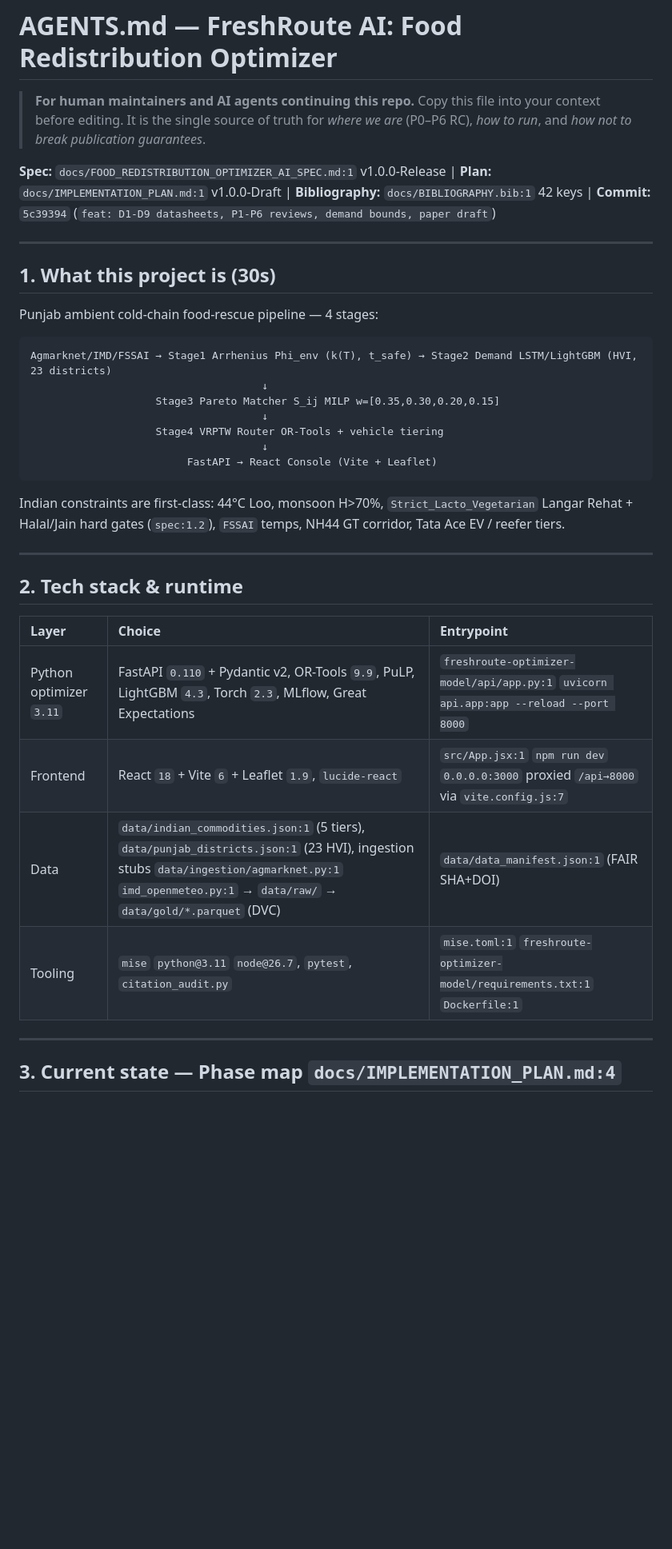
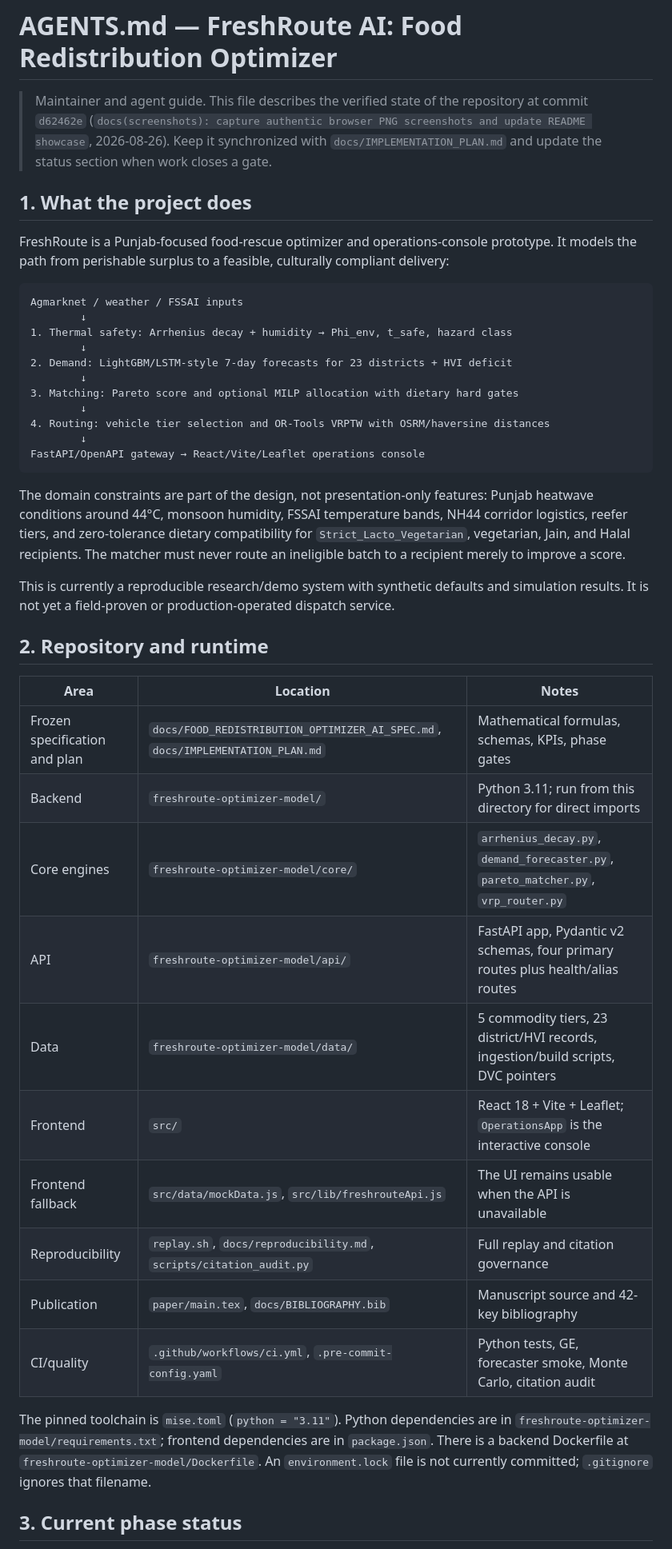
Before and after one commit to ParasRana1729/freshroute, a Markdown page: AGENTS.md, the part around one of its changes. Shown at 80% size. Rendered like a GitHub page; blank space fills up the shorter version.

````diff
--- a/AGENTS.md
+++ b/AGENTS.md
@@ -1,39 +1,45 @@
 # AGENTS.md — FreshRoute AI: Food Redistribution Optimizer
 
-> **For human maintainers and AI agents continuing this repo.** Copy this file into your context before editing. It is the single source of truth for *where we are* (P0–P6 RC), *how to run*, and *how not to break publication guarantees*.
+> Maintainer and agent guide. This file describes the verified state of the repository at commit `d62462e` (`docs(screenshots): capture authentic browser PNG screenshots and update README showcase`, 2026-08-26). Keep it synchronized with `docs/IMPLEMENTATION_PLAN.md` and update the status section when work closes a gate.
 
-**Spec:** `docs/FOOD_REDISTRIBUTION_OPTIMIZER_AI_SPEC.md:1` v1.0.0-Release | **Plan:** `docs/IMPLEMENTATION_PLAN.md:1` v1.0.0-Draft | **Bibliography:** `docs/BIBLIOGRAPHY.bib:1` 42 keys | **Commit:** `5c39394` (`feat: D1-D9 datasheets, P1-P6 reviews, demand bounds, paper draft`)
+## 1. What the project does
 
----
+FreshRoute is a Punjab-focused food-rescue optimizer and operations-console prototype. It models the path from perishable surplus to a feasible, culturally compliant delivery:
 
-## 1. What this project is (30s)
-
-Punjab ambient cold-chain food-rescue pipeline — 4 stages:
-
-```
-Agmarknet/IMD/FSSAI → Stage1 Arrhenius Phi_env (k(T), t_safe) → Stage2 Demand LSTM/LightGBM (HVI, 23 districts)
-                                     ↓
-                    Stage3 Pareto Matcher S_ij MILP w=[0.35,0.30,0.20,0.15]
-                                     ↓
-                    Stage4 VRPTW Router OR-Tools + vehicle tiering
-                                     ↓
-                         FastAPI → React Console (Vite + Leaflet)
+```text
+Agmarknet / weather / FSSAI inputs
+        ↓
+1. Thermal safety: Arrhenius decay + humidity → Phi_env, t_safe, hazard class
+        ↓
+2. Demand: LightGBM/LSTM-style 7-day forecasts for 23 districts + HVI deficit
+        ↓
+3. Matching: Pareto score and optional MILP allocation with dietary hard gates
+        ↓
+4. Routing: vehicle tier selection and OR-Tools VRPTW with OSRM/haversine distances
+        ↓
+FastAPI/OpenAPI gateway → React/Vite/Leaflet operations console
 ```
 
-Indian constraints are first-class: 44°C Loo, monsoon H>70%, `Strict_Lacto_Vegetarian` Langar Rehat + Halal/Jain hard gates (`spec:1.2`), `FSSAI` temps, NH44 GT corridor, Tata Ace EV / reefer tiers.
+The domain constraints are part of the design, not presentation-only features: Punjab heatwave conditions around 44°C, monsoon humidity, FSSAI temperature bands, NH44 corridor logistics, reefer tiers, and zero-tolerance dietary compatibility for `Strict_Lacto_Vegetarian`, vegetarian, Jain, and Halal recipients. The matcher must never route an ineligible batch to a recipient merely to improve a score.
 
----
+This is currently a reproducible research/demo system with synthetic defaults and simulation results. It is not yet a field-proven or production-operated dispatch service.
 
-## 2. Tech stack & runtime
+## 2. Repository and runtime
 
-| Layer | Choice | Entrypoint |
-| :--- | :--- | :--- |
-| Python optimizer `3.11` | FastAPI `0.110` + Pydantic v2, OR-Tools `9.9`, PuLP, LightGBM `4.3`, Torch `2.3`, MLflow, Great Expectations | `freshroute-optimizer-model/api/app.py:1` `uvicorn api.app:app --reload --port 8000` |
-| Frontend | React `18` + Vite `6` + Leaflet `1.9`, `lucide-react` | `src/App.jsx:1` `npm run dev` `0.0.0.0:3000` proxied `/api→8000` via `vite.config.js:7` |
-| Data | `data/indian_commodities.json:1` (5 tiers), `data/punjab_districts.json:1` (23 HVI), ingestion stubs `data/ingestion/agmarknet.py:1` `imd_openmeteo.py:1` → `data/raw/` → `data/gold/*.parquet` (DVC) | `data/data_manifest.json:1` (FAIR SHA+DOI) |
-| Tooling | `mise` `python@3.11` `node@26.7`, `pytest`, `citation_audit.py` | `mise.toml:1` `freshroute-optimizer-model/requirements.txt:1` `Dockerfile:1` |
+| Area | Location | Notes |
+| --- | --- | --- |
+| Frozen specification and plan | `docs/FOOD_REDISTRIBUTION_OPTIMIZER_AI_SPEC.md`, `docs/IMPLEMENTATION_PLAN.md` | Mathematical formulas, schemas, KPIs, phase gates |
+| Backend | `freshroute-optimizer-model/` | Python 3.11; run from this directory for direct imports |
+| Core engines | `freshroute-optimizer-model/core/` | `arrhenius_decay.py`, `demand_forecaster.py`, `pareto_matcher.py`, `vrp_router.py` |
+| API | `freshroute-optimizer-model/api/` | FastAPI app, Pydantic v2 schemas, four primary routes plus health/alias routes |
+| Data | `freshroute-optimizer-model/data/` | 5 commodity tiers, 23 district/HVI records, ingestion/build scripts, DVC pointers |
+| Frontend | `src/` | React 18 + Vite + Leaflet; `OperationsApp` is the interactive console |
+| Frontend fallback | `src/data/mockData.js`, `src/lib/freshrouteApi.js` | The UI remains usable when the API is unavailable |
+| Reproducibility | `replay.sh`, `docs/reproducibility.md`, `scripts/citation_audit.py` | Full replay and citation governance |
+| Publication | `paper/main.tex`, `docs/BIBLIOGRAPHY.bib` | Manuscript source and 42-key bibliography |
+| CI/quality | `.github/workflows/ci.yml`, `.pre-commit-config.yaml` | Python tests, GE, forecaster smoke, Monte Carlo, citation audit |
 
----
+The pinned toolchain is `mise.toml` (`python = "3.11"`). Python dependencies are in `freshroute-optimizer-model/requirements.txt`; frontend dependencies are in `package.json`. There is a backend Dockerfile at `freshroute-optimizer-model/Dockerfile`. An `environment.lock` file is not currently committed; `.gitignore` ignores that filename.
 
-## 3. Current state — Phase map `docs/IMPLEMENTATION_PLAN.md:4`
+## 3. Current phase status
 
````
Also changed, not shown: other parts of AGENTS.md (+91 -99 lines).
